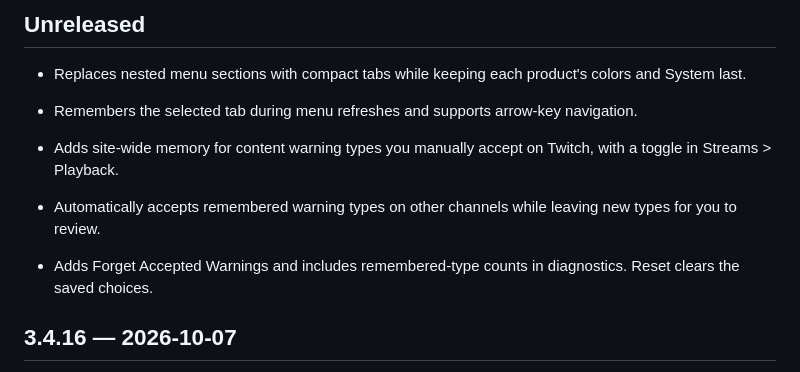
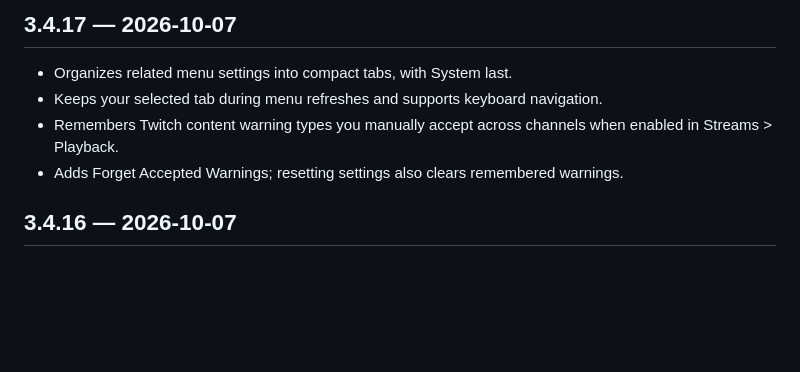
Before and after one commit to ExtraPotions/Dropper, a Markdown page: CHANGELOG.md, the part around the change. Drawn GitHub-style; blank space fills up the shorter version.

```diff
--- a/CHANGELOG.md
+++ b/CHANGELOG.md
@@ -1,11 +1,9 @@
-## Unreleased
+## 3.4.17 — 2026-10-07
 
-- Replaces nested menu sections with compact tabs while keeping each product's colors and System last.
-- Remembers the selected tab during menu refreshes and supports arrow-key navigation.
-
-- Adds site-wide memory for content warning types you manually accept on Twitch, with a toggle in Streams > Playback.
-- Automatically accepts remembered warning types on other channels while leaving new types for you to review.
-- Adds Forget Accepted Warnings and includes remembered-type counts in diagnostics. Reset clears the saved choices.
+- Organizes related menu settings into compact tabs, with System last.
+- Keeps your selected tab during menu refreshes and supports keyboard navigation.
+- Remembers Twitch content warning types you manually accept across channels when enabled in Streams > Playback.
+- Adds Forget Accepted Warnings; resetting settings also clears remembered warnings.
 
 ## 3.4.16 — 2026-10-07
 
```
Also changed, not shown: README.md (+1 -1 lines), docs/screenshots/drops-menu.png, docs/screenshots/streams-menu.png, 8 other files.
